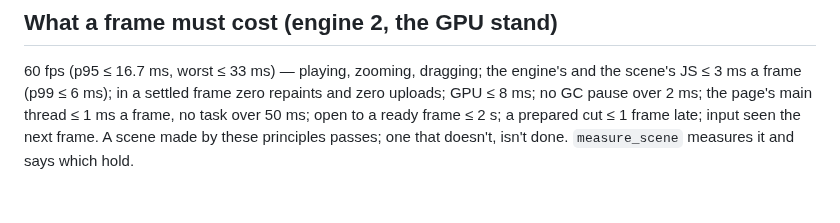
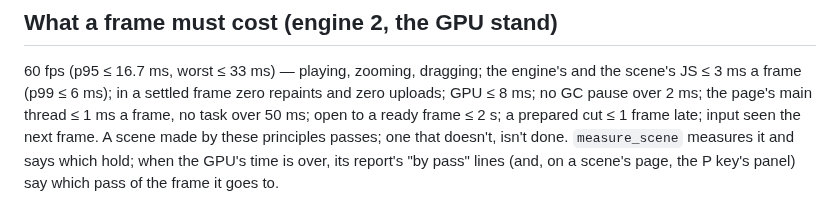
Before and after one commit to moood-me/docs, a Markdown page: principles.md, the part around the change. Drawn GitHub-style.

Commit message:
docs as moood has them now

```diff
--- a/principles.md
+++ b/principles.md
@@ -95,4 +95,5 @@ habit of yours disagree, the rule wins.
 (p99 ≤ 6 ms); in a settled frame zero repaints and zero uploads; GPU ≤ 8 ms; no GC pause over 2 ms; the page's main
 thread ≤ 1 ms a frame, no task over 50 ms; open to a ready frame ≤ 2 s; a prepared cut ≤ 1 frame late; input seen
 the next frame. A scene made by these principles passes; one that doesn't, isn't done. `measure_scene` measures it
-and says which hold.
+and says which hold; when the GPU's time is over, its report's "by pass" lines (and, on a scene's page, the P key's
+panel) say which pass of the frame it goes to.
```
Also changed, not shown: 1 other file.
